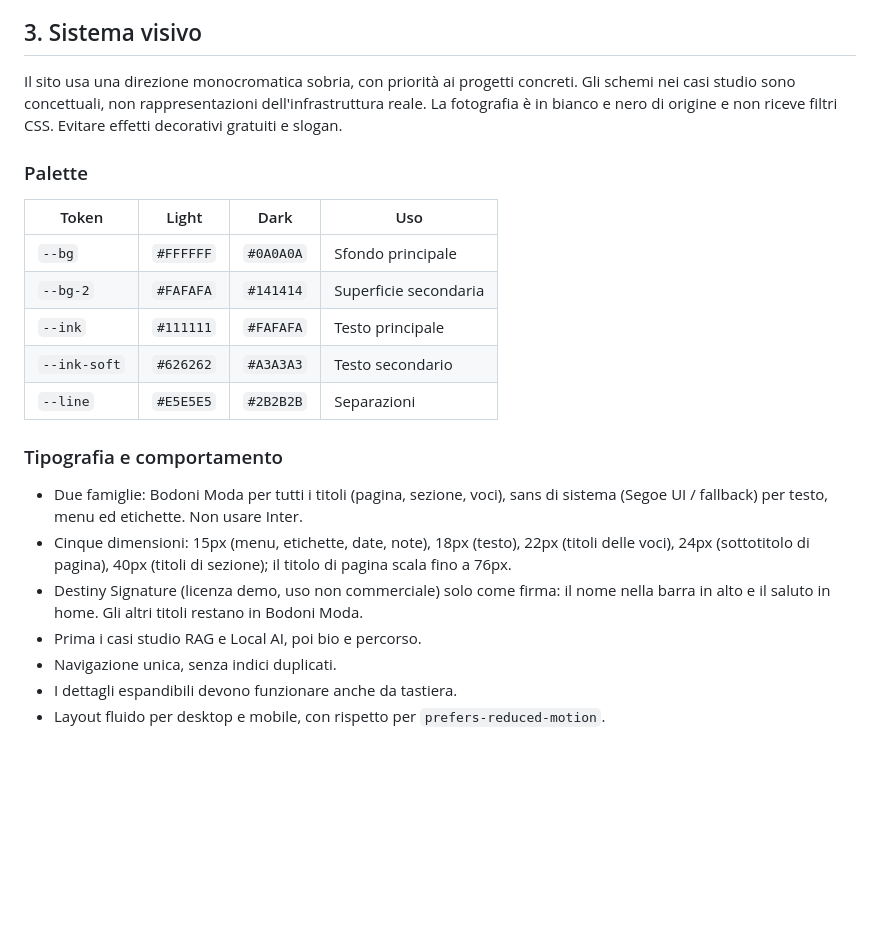
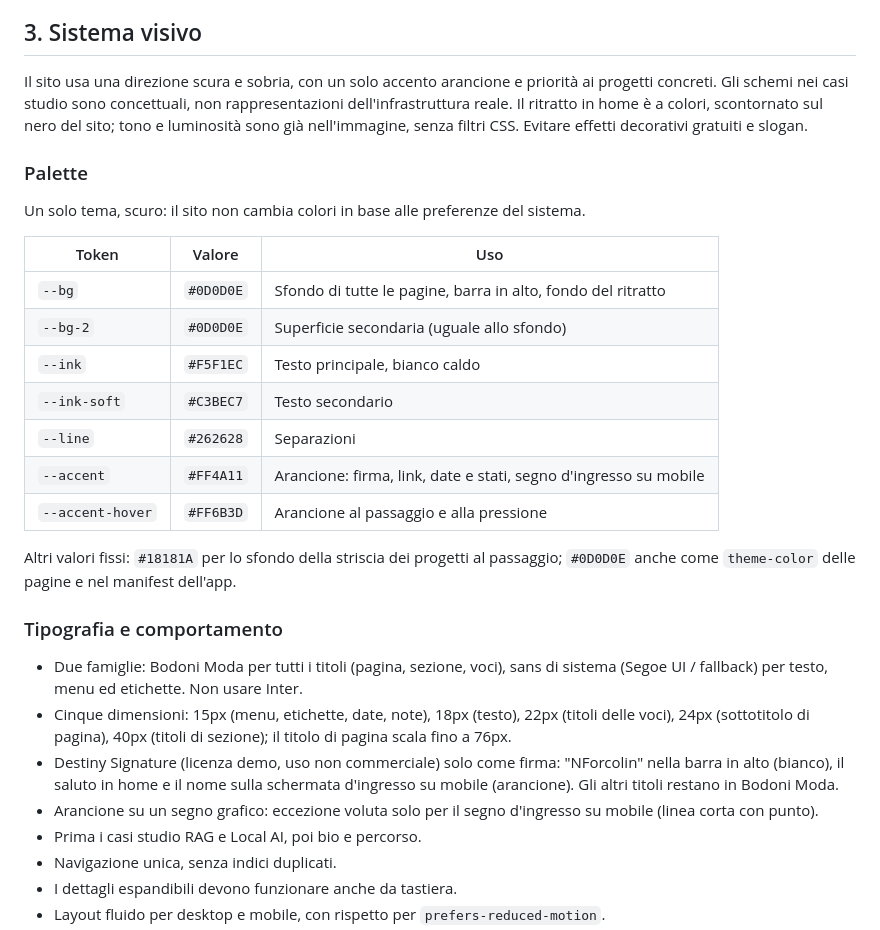
Before and after one commit to smonkey51-maker/Sito-Personale, a Markdown page: BRAND.md, the part around the change. Drawn GitHub-style; blank space fills up the shorter version.

Commit message:
BRAND.md: palette e sistema visivo aggiornati al sito attuale
La tabella dei colori riportava ancora un tema chiaro e uno scuro
(#0A0A0A, #FAFAFA...) che il sito non usa più. Ora descrive l'unico
tema scuro in uso: #0D0D0E, #F5F1EC, #C3BEC7, #262628, arancione
#FF4A11 / #FF6B3D. Aggiornati anche la descrizione del ritratto (a
colori, scontornato, senza filtri CSS), gli usi della firma
("NForcolin" nella barra) e l'eccezione dell'arancione sul segno
d'ingresso su mobile.

Co-Authored-By: Claude Opus 5.5 <noreply@anthropic.com>
Claude-Session: https://claude.ai/code/session_0117AcoAoRNxCeiVuVm8eKGz

```diff
--- a/BRAND.md
+++ b/BRAND.md
@@ -33,23 +33,30 @@ Tutto ciò che è scritto qui corrisponde a scelte già presenti nel sito.
 
 ## 3. Sistema visivo
 
-Il sito usa una direzione monocromatica sobria, con priorità ai progetti concreti. Gli schemi nei casi studio sono concettuali, non rappresentazioni dell'infrastruttura reale. La fotografia è in bianco e nero di origine e non riceve filtri CSS. Evitare effetti decorativi gratuiti e slogan.
+Il sito usa una direzione scura e sobria, con un solo accento arancione e priorità ai progetti concreti. Gli schemi nei casi studio sono concettuali, non rappresentazioni dell'infrastruttura reale. Il ritratto in home è a colori, scontornato sul nero del sito; tono e luminosità sono già nell'immagine, senza filtri CSS. Evitare effetti decorativi gratuiti e slogan.
 
 ### Palette
 
-| Token | Light | Dark | Uso |
-|---|---|---|---|
-| `--bg` | `#FFFFFF` | `#0A0A0A` | Sfondo principale |
-| `--bg-2` | `#FAFAFA` | `#141414` | Superficie secondaria |
-| `--ink` | `#111111` | `#FAFAFA` | Testo principale |
-| `--ink-soft` | `#626262` | `#A3A3A3` | Testo secondario |
-| `--line` | `#E5E5E5` | `#2B2B2B` | Separazioni |
+Un solo tema, scuro: il sito non cambia colori in base alle preferenze del sistema.
+
+| Token | Valore | Uso |
+|---|---|---|
+| `--bg` | `#0D0D0E` | Sfondo di tutte le pagine, barra in alto, fondo del ritratto |
+| `--bg-2` | `#0D0D0E` | Superficie secondaria (uguale allo sfondo) |
+| `--ink` | `#F5F1EC` | Testo principale, bianco caldo |
+| `--ink-soft` | `#C3BEC7` | Testo secondario |
+| `--line` | `#262628` | Separazioni |
+| `--accent` | `#FF4A11` | Arancione: firma, link, date e stati, segno d'ingresso su mobile |
+| `--accent-hover` | `#FF6B3D` | Arancione al passaggio e alla pressione |
+
+Altri valori fissi: `#18181A` per lo sfondo della striscia dei progetti al passaggio; `#0D0D0E` anche come `theme-color` delle pagine e nel manifest dell'app.
 
 ### Tipografia e comportamento
 
 - Due famiglie: Bodoni Moda per tutti i titoli (pagina, sezione, voci), sans di sistema (Segoe UI / fallback) per testo, menu ed etichette. Non usare Inter.
 - Cinque dimensioni: 15px (menu, etichette, date, note), 18px (testo), 22px (titoli delle voci), 24px (sottotitolo di pagina), 40px (titoli di sezione); il titolo di pagina scala fino a 76px.
-- Destiny Signature (licenza demo, uso non commerciale) solo come firma: il nome nella barra in alto e il saluto in home. Gli altri titoli restano in Bodoni Moda.
+- Destiny Signature (licenza demo, uso non commerciale) solo come firma: "NForcolin" nella barra in alto (bianco), il saluto in home e il nome sulla schermata d'ingresso su mobile (arancione). Gli altri titoli restano in Bodoni Moda.
+- Arancione su un segno grafico: eccezione voluta solo per il segno d'ingresso su mobile (linea corta con punto).
 - Prima i casi studio RAG e Local AI, poi bio e percorso.
 - Navigazione unica, senza indici duplicati.
 - I dettagli espandibili devono funzionare anche da tastiera.
```
